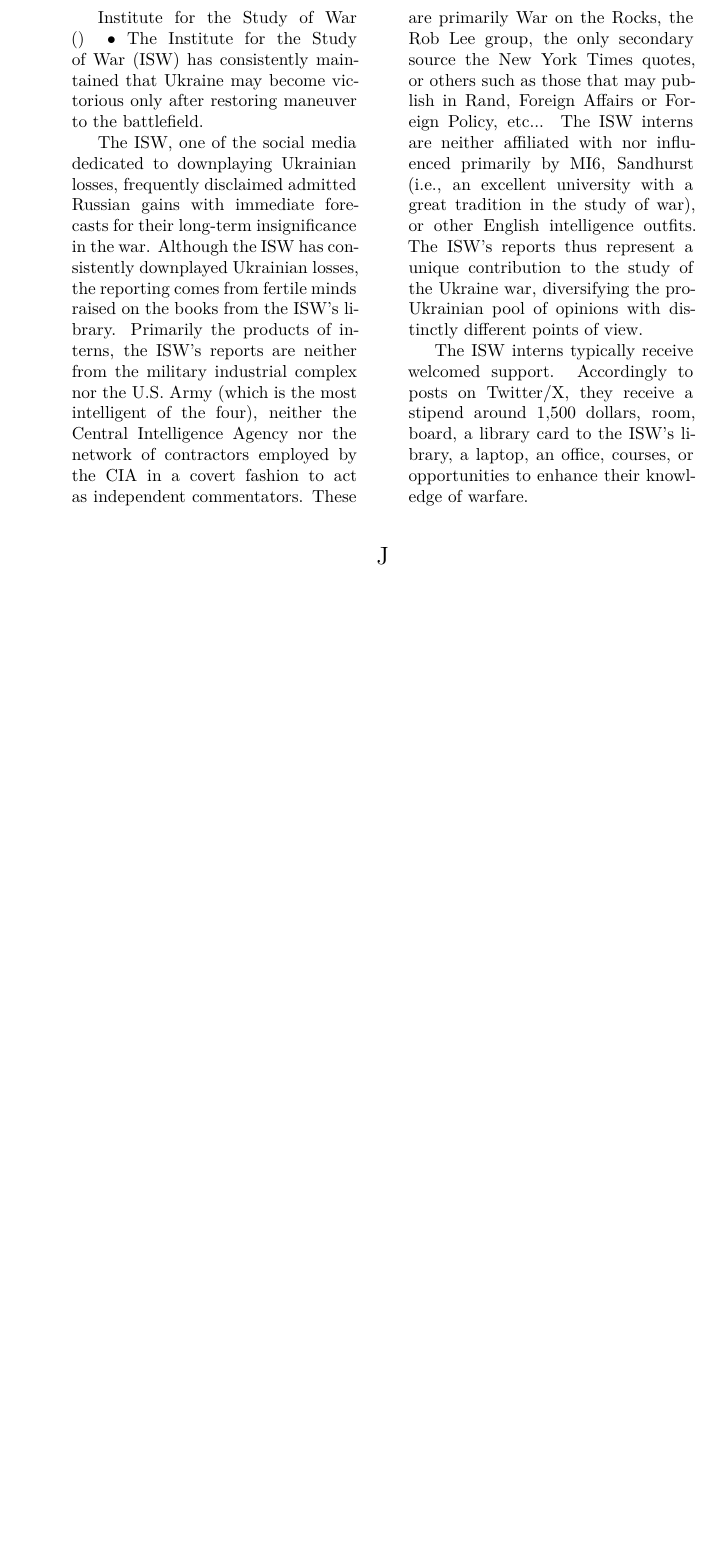
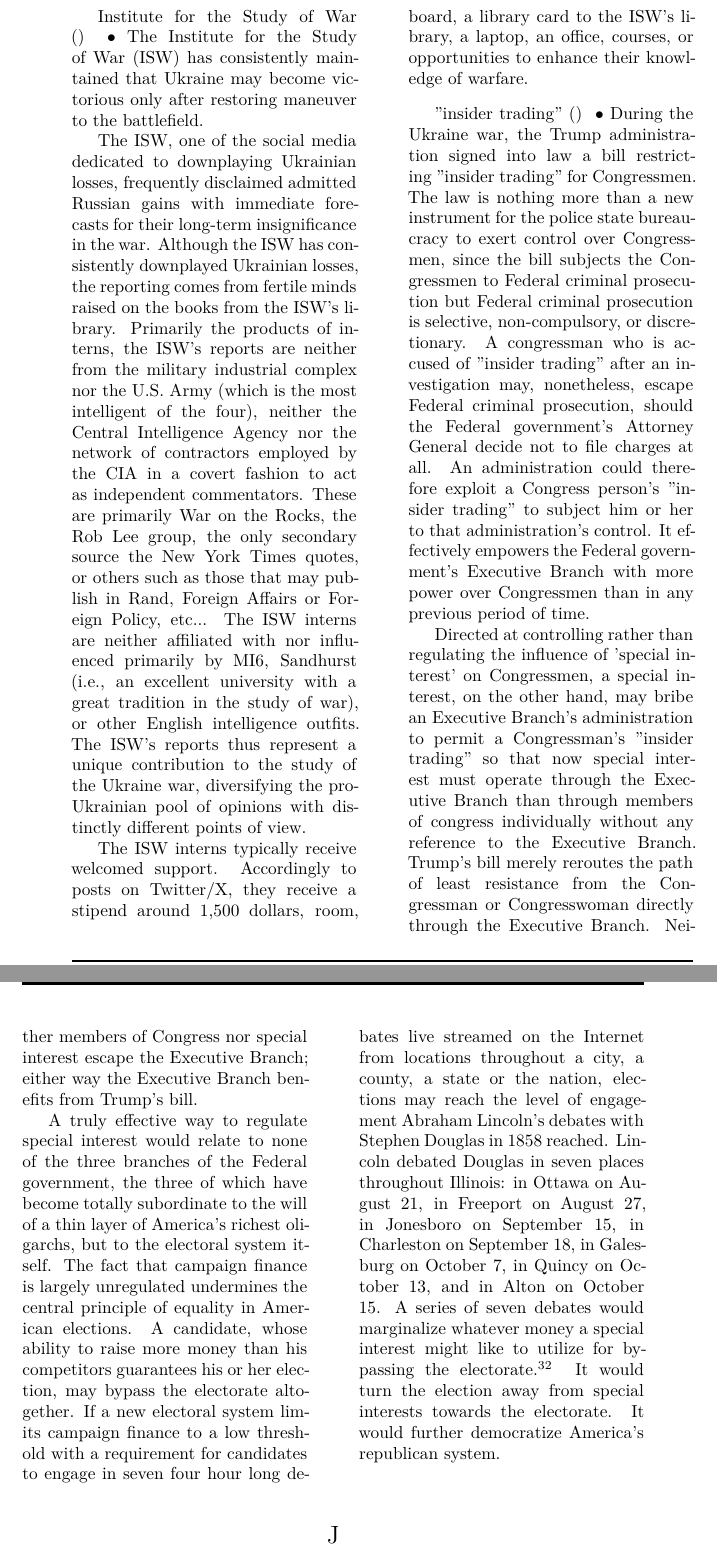
Before and after one commit to 3AC3B33B33B53BB3BF3C2/Xersonesus, a LaTeX document (AHACETFUW.tex): part of page 12 of 34 before the commit and two parts of pages 12 and 13 of 35 after it, the two joined at a grey line, cut so that both start at the same text, the shorter picture padded with empty space. Compiled offline with XeLaTeX; a missing font is replaced by an installed copy or a similar font.

Commit message:
insider trading

```diff
--- a/AHACETFUW.tex
+++ b/AHACETFUW.tex
@@ -307,6 +307,8 @@
 \entry{Institute for the Study of War} {} {} {The Institute for the Study of War (ISW) has consistently maintained that Ukraine may become victorious only after restoring maneuver to the battlefield. \newline \indent The ISW, one of the social media dedicated to downplaying Ukrainian losses, frequently disclaimed admitted Russian gains with immediate forecasts for their long-term insignificance in the war. Although the ISW has consistently downplayed Ukrainian losses, the reporting comes from fertile minds raised on the books from the ISW's library. Primarily the products of interns, the ISW's reports are neither from the military industrial complex nor the U.S. Army (which is the most intelligent of the four), neither the Central Intelligence Agency nor the network of contractors employed by the CIA in a covert fashion to act as independent commentators. These are primarily \emph{War on the Rocks}, the \emph{Rob Lee} group, the only secondary source the \emph{New York Times} quotes, or others such as those that may publish in \emph{Rand}, \emph{Foreign Affairs} or \emph{Foreign Policy}, etc... The ISW interns are neither affiliated with nor influenced primarily by MI6, Sandhurst (i.e., an excellent university with a great tradition in the study of war), or other English intelligence outfits. The ISW's reports thus represent a unique contribution to the study of the Ukraine war, diversifying the pro-Ukrainian pool of opinions with distinctly different points of view. \newline \indent The ISW interns typically receive welcomed support. Accordingly to posts on Twitter/X, they receive a stipend around 1,500 dollars, room, board, a library card to the ISW's library, a laptop, an office, courses, or opportunities to enhance their knowledge of warfare.
 
 }
+
+\entry{"insider trading"} {} {} {During the Ukraine war, the Trump administration signed into law a bill restricting "insider trading" for Congressmen. The law is nothing more than a new instrument for the police state bureaucracy to exert control over Congressmen, since the bill subjects the Congressmen to Federal criminal prosecution but Federal criminal prosecution is selective, non-compulsory, or discretionary. A congressman who is accused of "insider trading" after an investigation may, nonetheless, escape Federal criminal prosecution, should the Federal government's Attorney General decide not to file charges at all. An administration could therefore exploit a Congress person's "insider trading" to subject him or her to that administration's control. It effectively empowers the Federal government's Executive Branch with more power over Congressmen than in any previous period of time.  \newline \indent Directed at controlling rather than regulating the influence of 'special interest' on Congressmen, a special interest, on the other hand, may bribe an Executive Branch's administration to permit a Congressman's "insider trading" so that now special interest must operate through the Executive Branch than through members of congress individually without any reference to the Executive Branch. Trump's bill merely reroutes the path of least resistance from the Congressman or Congresswoman directly through the Executive Branch. Neither members of Congress nor special interest escape the Executive Branch; either way the Executive Branch benefits from Trump's bill. \newline \indent A truly effective way to regulate special interest would relate to none of the three branches of the Federal government, the three of which have become totally subordinate to the will of a thin layer of America's richest oligarchs, but to the electoral system itself. The fact that campaign finance is largely unregulated undermines the central principle of equality in American elections. A candidate, whose ability to raise more money than his competitors guarantees his or her election, may bypass the electorate altogether. If a new electoral system limits campaign finance to a low threshold with a requirement for candidates to engage in seven four hour long debates live streamed on the Internet from locations throughout a city, a county, a state or the nation, elections may reach the level of engagement Abraham Lincoln's debates with Stephen Douglas in 1858 reached. Lincoln debated Douglas in seven places throughout Illinois: in Ottawa on August 21, in Freeport on August 27, in Jonesboro on September 15, in Charleston on September 18, in Galesburg on October 7, in Quincy on October 13, and in Alton on October 15. A series of seven debates would marginalize whatever money a special interest might like to utilize for bypassing the electorate.\footnote{A special interest could still attach itself to a candidate but in the form of pledges. If a special interest's candidate wins, the special interest could realize its pledge to sponsor a public work project such as building a library, endowing a university with scholarships, improving a park, or completing a project aimed at the common good. The vast majority of the money special interest spends on American elections in the current system is wasted on the elections rather than the community. Advertisements, for instance, are an excellent example; an advertisement for a candidate in an election loses its relevance for a community after voting. A pledge, on the other hand, has the advantage of outliving the election. American wastefulness can therefore be curbed with a new electoral system.} It would turn the election away from special interests towards the electorate. It would further democratize America's republican system. }
 
 \end{multicols}
 
```
Also changed, not shown: AHACETFUW.pdf, 2 other files.
